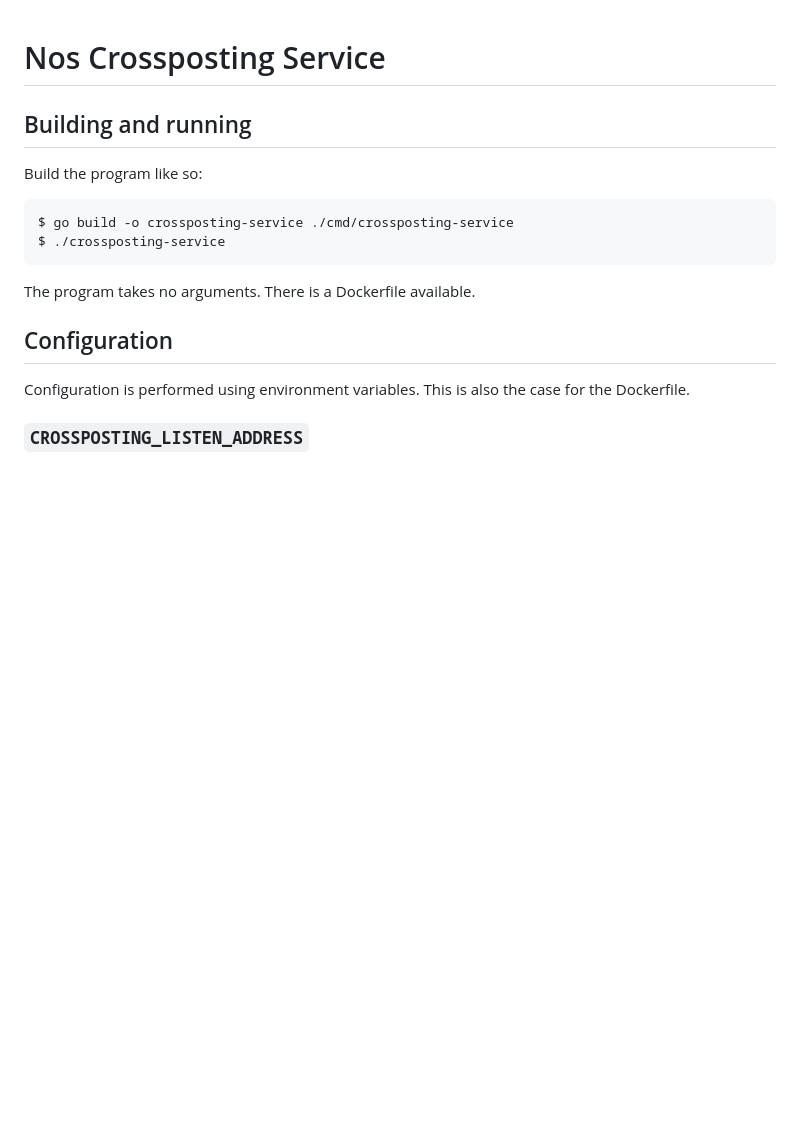
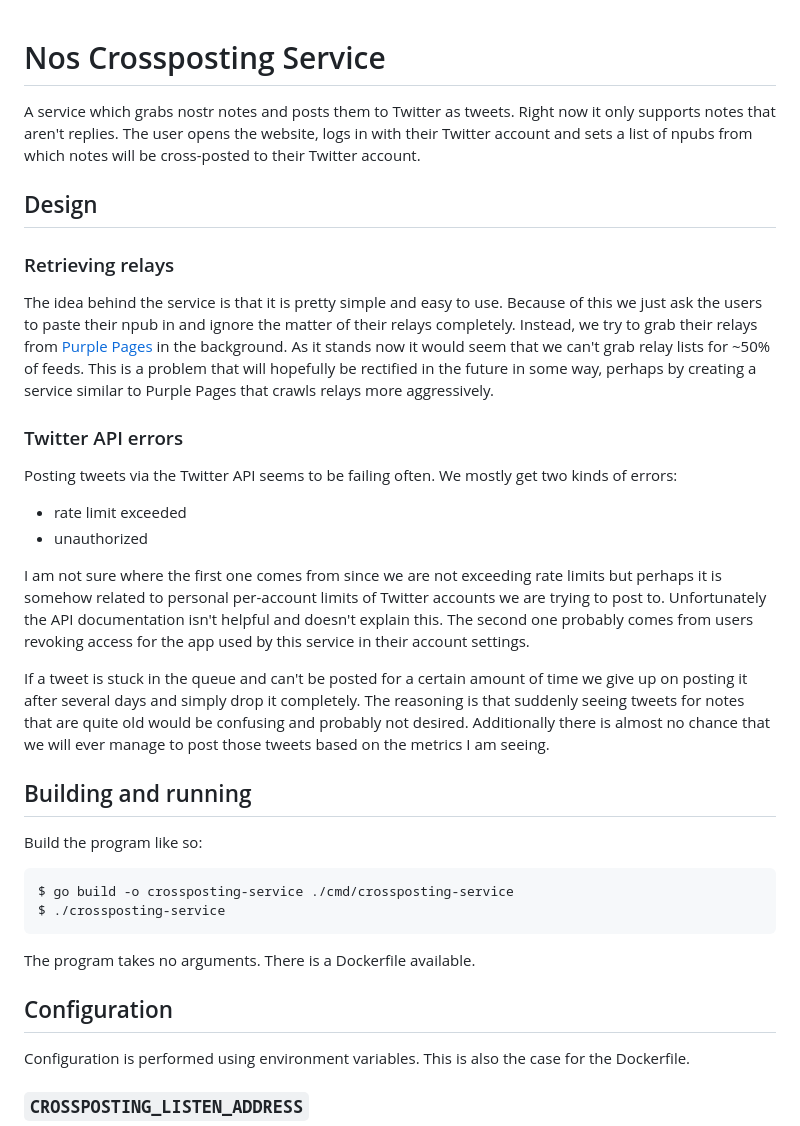
Before and after one commit to planetary-social/nos-crossposting-service, a Markdown page: README.md, the part around one of its changes. Rendered like a GitHub page; blank space fills up the shorter version.

Commit message:
Explain how the service works

```diff
--- a/README.md
+++ b/README.md
@@ -1,4 +1,40 @@
 # Nos Crossposting Service
+
+A service which grabs nostr notes and posts them to Twitter as tweets. Right now
+it only supports notes that aren't replies. The user opens the website, logs in
+with their Twitter account and sets a list of npubs from which notes will be
+cross-posted to their Twitter account.
+
+## Design
+
+### Retrieving relays
+
+The idea behind the service is that it is pretty simple and easy to use. Because
+of this we just ask the users to paste their npub in and ignore the matter of
+their relays completely. Instead, we try to grab their relays from [Purple
+Pages][purplepages] in the background. As it stands now it would seem that we
+can't grab relay lists for ~50% of feeds. This is a problem that will hopefully
+be rectified in the future in some way, perhaps by creating a service similar to
+Purple Pages that crawls relays more aggressively.
+
+### Twitter API errors
+
+Posting tweets via the Twitter API seems to be failing often. We mostly get two
+kinds of errors:
+- rate limit exceeded
+- unauthorized
+
+I am not sure where the first one comes from since we are not exceeding rate
+limits but perhaps it is somehow related to personal per-account limits of
+Twitter accounts we are trying to post to. Unfortunately the API documentation
+isn't helpful and doesn't explain this. The second one probably comes from users
+revoking access for the app used by this service in their account settings.
+
+If a tweet is stuck in the queue and can't be posted for a certain amount of
+time we give up on posting it after several days and simply drop it completely.
+The reasoning is that suddenly seeing tweets for notes that are quite old would
+be confusing and probably not desired. Additionally there is almost no chance
+that we will ever manage to post those tweets based on the metrics I am seeing.
 
 ## Building and running
 
```
Also changed, not shown: other parts of README.md (+3 -0 lines).
